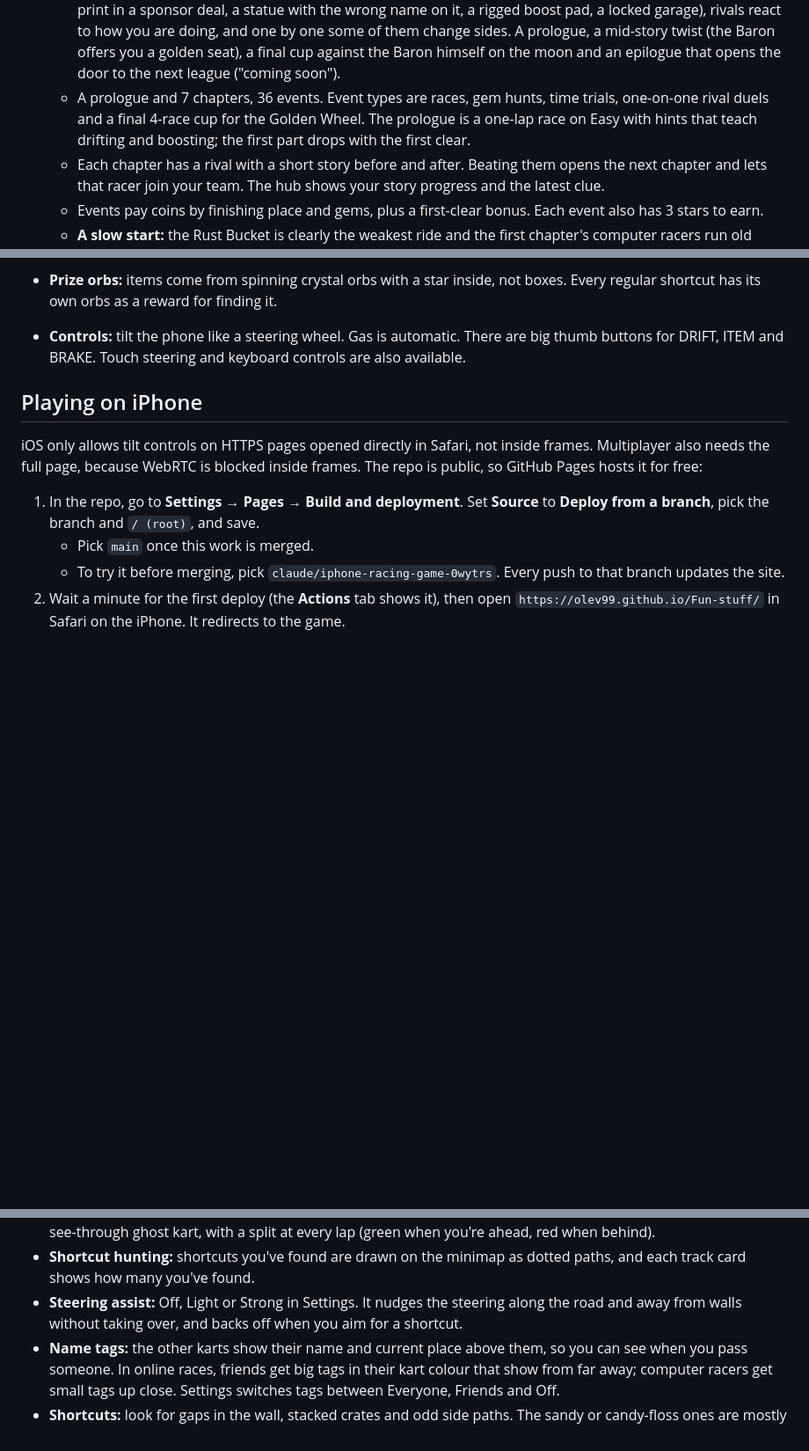
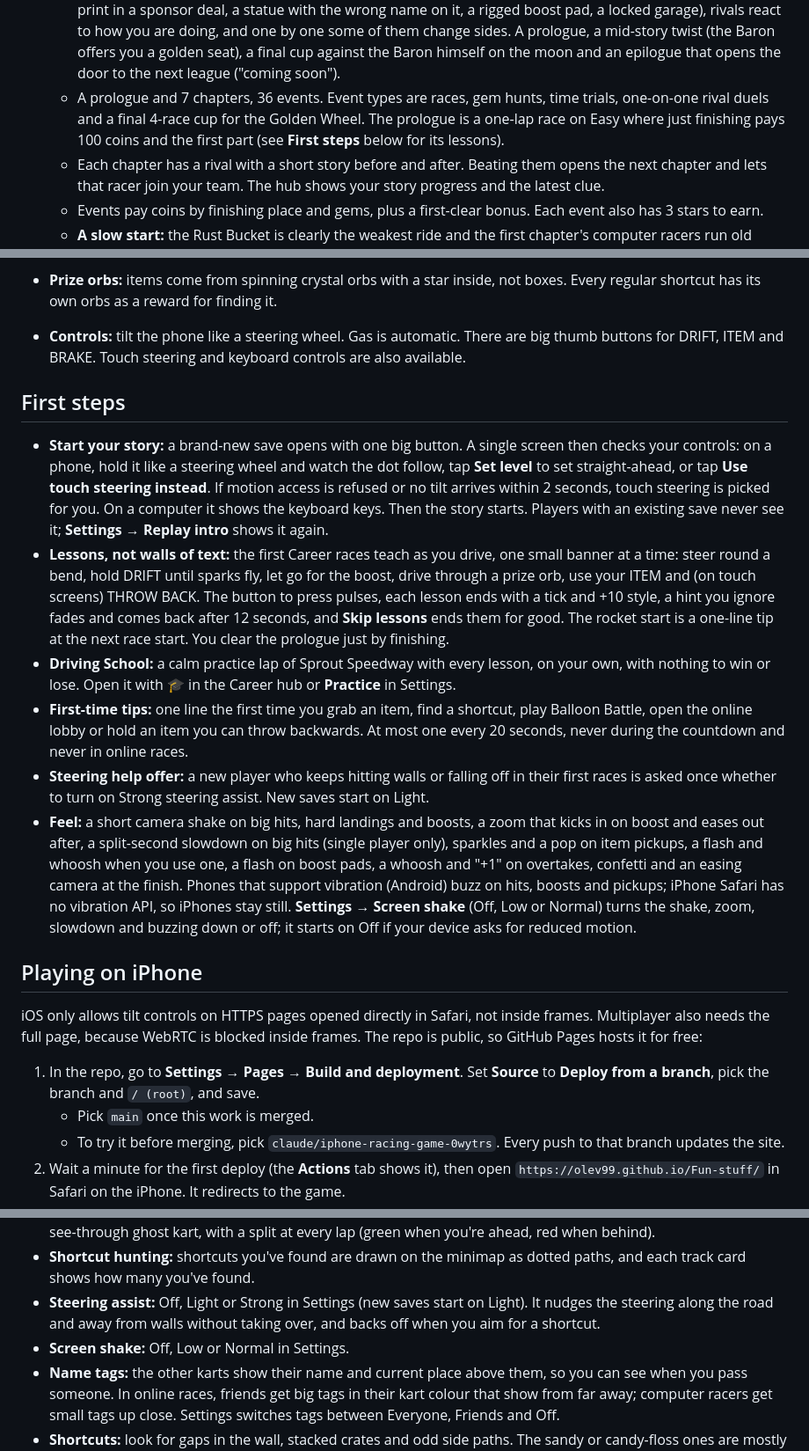
Before and after one commit to Olev99/Fun-stuff, a Markdown page: zoomies/README.md, 3 parts joined by grey strips. Shown at 88% size. Rendered like a GitHub page; blank space fills up the shorter version.

Commit message:
README: First steps section, Screen shake and assist defaults
Co-Authored-By: Claude Sonnet 5.5 <noreply@anthropic.com>
Claude-Session: https://claude.ai/code/session_017SngeeMhpEsiXbmmXvQWLn

```diff
--- a/zoomies/README.md
+++ b/zoomies/README.md
@@ -35,7 +35,7 @@ A tilt-to-steer kart racer that runs in the browser on your iPhone. No App Store
 - **Track hazards:** hay bales, crabs, tumbleweeds, snowballs, penguins, gumballs, laser gates, fireballs, boulders, balloons, ghosts, rolling barrels, moon rovers, and on the adventures floating logs, crocodiles and storm clouds. There are also boost pads, jump ramps, glide ramps with a pop-out glider, gems, and road patches of black ice, oil, mud and sand. Snow and ice tracks have much less grip, and the moon has low gravity.
 - **Career:** a story mode where you start in the scrapyard with the Rust Bucket and one racer, and take on Boost Corp.
   - **The story:** Gramps Gearbox (once the champion "Gearbox Gus") and you against **Baron Von Boost**, the owner of Boost Corp. The company sponsors the Zoomies Circuit and sells every team the same "approved" kart. Years ago the Baron took the Starbolt design Gramps built with him. Each chapter drops a clue (fine print in a sponsor deal, a statue with the wrong name on it, a rigged boost pad, a locked garage), rivals react to how you are doing, and one by one some of them change sides. A prologue, a mid-story twist (the Baron offers you a golden seat), a final cup against the Baron himself on the moon and an epilogue that opens the door to the next league ("coming soon").
-  - A prologue and 7 chapters, 36 events. Event types are races, gem hunts, time trials, one-on-one rival duels and a final 4-race cup for the Golden Wheel. The prologue is a one-lap race on Easy with hints that teach drifting and boosting; the first part drops with the first clear.
+  - A prologue and 7 chapters, 36 events. Event types are races, gem hunts, time trials, one-on-one rival duels and a final 4-race cup for the Golden Wheel. The prologue is a one-lap race on Easy where just finishing pays 100 coins and the first part (see **First steps** below for its lessons).
   - Each chapter has a rival with a short story before and after. Beating them opens the next chapter and lets that racer join your team. The hub shows your story progress and the latest clue.
   - Events pay coins by finishing place and gems, plus a first-clear bonus. Each event also has 3 stars to earn.
   - **A slow start:** the Rust Bucket is clearly the weakest ride and the first chapter's computer racers run old buggies too. Power comes from earned parts and sockets, not from buying levels.
@@ -86,6 +86,15 @@ A tilt-to-steer kart racer that runs in the browser on your iPhone. No App Store
   - **Throwing behind:** when you hold an item that can be aimed, a **⤵️ THROW BACK** button appears next to ITEM. Tap it to throw or drop behind you. You can also swipe ITEM up or down, or hold BRAKE while tapping it.
 - **Prize orbs:** items come from spinning crystal orbs with a star inside, not boxes. Every regular shortcut has its own orbs as a reward for finding it.
 - **Controls:** tilt the phone like a steering wheel. Gas is automatic. There are big thumb buttons for DRIFT, ITEM and BRAKE. Touch steering and keyboard controls are also available.
+
+## First steps
+
+- **Start your story:** a brand-new save opens with one big button. A single screen then checks your controls: on a phone, hold it like a steering wheel and watch the dot follow, tap **Set level** to set straight-ahead, or tap **Use touch steering instead**. If motion access is refused or no tilt arrives within 2 seconds, touch steering is picked for you. On a computer it shows the keyboard keys. Then the story starts. Players with an existing save never see it; **Settings → Replay intro** shows it again.
+- **Lessons, not walls of text:** the first Career races teach as you drive, one small banner at a time: steer round a bend, hold DRIFT until sparks fly, let go for the boost, drive through a prize orb, use your ITEM and (on touch screens) THROW BACK. The button to press pulses, each lesson ends with a tick and +10 style, a hint you ignore fades and comes back after 12 seconds, and **Skip lessons** ends them for good. The rocket start is a one-line tip at the next race start. You clear the prologue just by finishing.
+- **Driving School:** a calm practice lap of Sprout Speedway with every lesson, on your own, with nothing to win or lose. Open it with 🎓 in the Career hub or **Practice** in Settings.
+- **First-time tips:** one line the first time you grab an item, find a shortcut, play Balloon Battle, open the online lobby or hold an item you can throw backwards. At most one every 20 seconds, never during the countdown and never in online races.
+- **Steering help offer:** a new player who keeps hitting walls or falling off in their first races is asked once whether to turn on Strong steering assist. New saves start on Light.
+- **Feel:** a short camera shake on big hits, hard landings and boosts, a zoom that kicks in on boost and eases out after, a split-second slowdown on big hits (single player only), sparkles and a pop on item pickups, a flash and whoosh when you use one, a flash on boost pads, a whoosh and "+1" on overtakes, confetti and an easing camera at the finish. Phones that support vibration (Android) buzz on hits, boosts and pickups; iPhone Safari has no vibration API, so iPhones stay still. **Settings → Screen shake** (Off, Low or Normal) turns the shake, zoom, slowdown and buzzing down or off; it starts on Off if your device asks for reduced motion.
 
 ## Playing on iPhone
 
@@ -156,7 +165,8 @@ How it works:
 - **Hitting walls:** steer away and the kart swings back into the race direction. If you're ever pinned, the drone lifts you back onto the road after a few seconds, and the pause menu has **Stuck? Back on the road** to do it at once.
 - **Ghosts:** in Time Trial (and career time trials) your best run on each track is saved on the phone and replayed as a see-through ghost kart, with a split at every lap (green when you're ahead, red when behind).
 - **Shortcut hunting:** shortcuts you've found are drawn on the minimap as dotted paths, and each track card shows how many you've found.
-- **Steering assist:** Off, Light or Strong in Settings. It nudges the steering along the road and away from walls without taking over, and backs off when you aim for a shortcut.
+- **Steering assist:** Off, Light or Strong in Settings (new saves start on Light). It nudges the steering along the road and away from walls without taking over, and backs off when you aim for a shortcut.
+- **Screen shake:** Off, Low or Normal in Settings.
 - **Name tags:** the other karts show their name and current place above them, so you can see when you pass someone. In online races, friends get big tags in their kart colour that show from far away; computer racers get small tags up close. Settings switches tags between Everyone, Friends and Off.
 - **Shortcuts:** look for gaps in the wall, stacked crates and odd side paths. The sandy or candy-floss ones are mostly slow unless you hit them with a boost (Snowmobile Trail, and Dune Surf driven forwards, still pay off without one).
 - **Gems:** each one adds a little top speed, up to 10. Getting hit drops 3.
```
Also changed, not shown: other parts of zoomies/README.md (+1 -0 lines).
